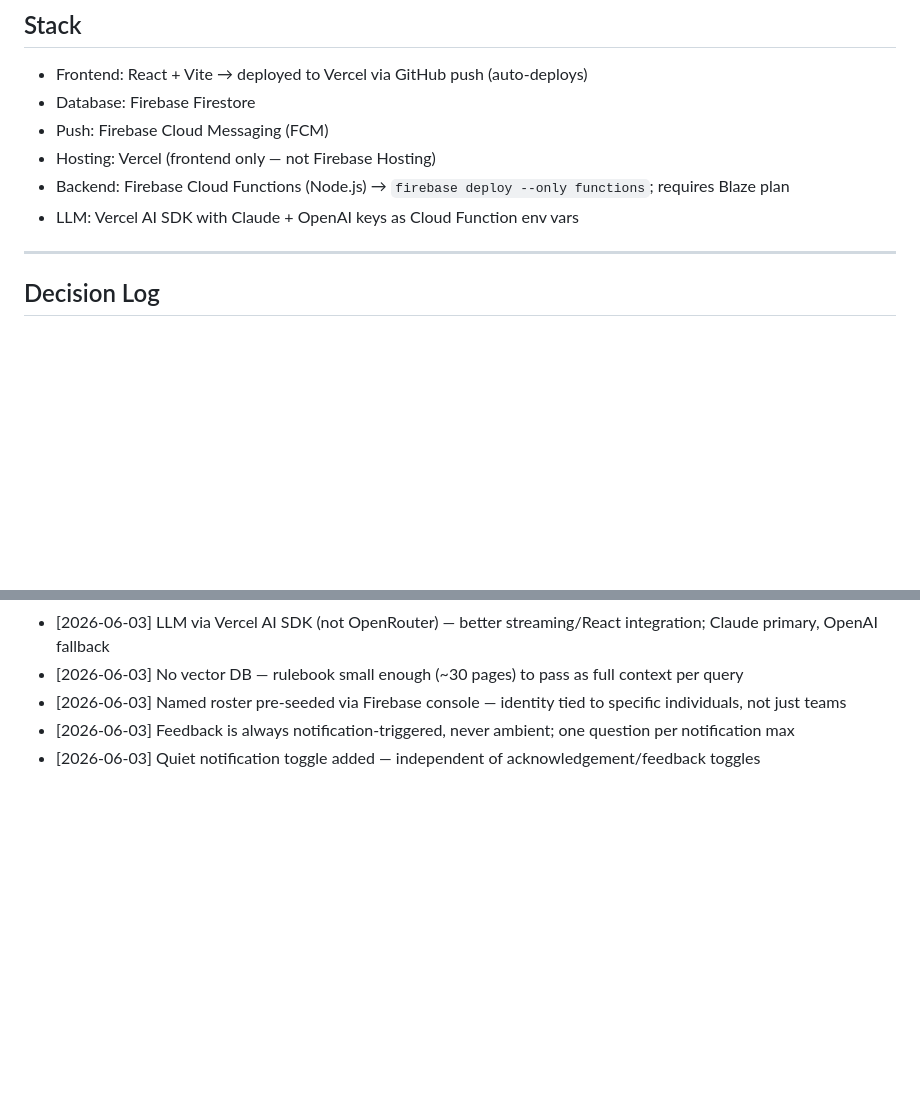
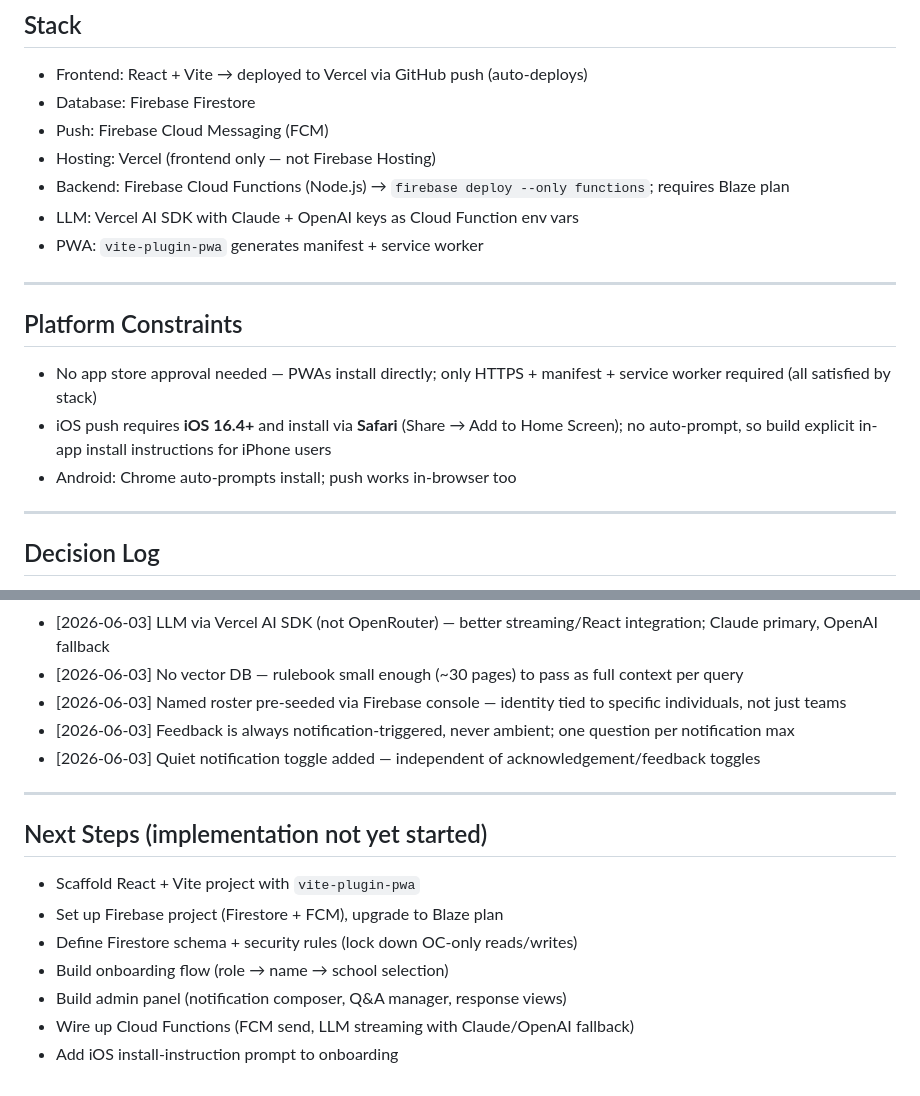
Before and after one commit to justin-brown208/JMUCC-app, a Markdown page: CLAUDE.md, 2 parts joined by grey strips. GitHub-like rendering; blank space fills up the shorter version.

Commit message:
Updated CLAUDE.md with next steps

```diff
--- a/CLAUDE.md
+++ b/CLAUDE.md
@@ -65,6 +65,14 @@ PWA for a university case competition. Core features: push notifications, feedba
 - Hosting: Vercel (frontend only — not Firebase Hosting)
 - Backend: Firebase Cloud Functions (Node.js) → `firebase deploy --only functions`; requires Blaze plan
 - LLM: Vercel AI SDK with Claude + OpenAI keys as Cloud Function env vars
+- PWA: `vite-plugin-pwa` generates manifest + service worker
+
+---
+
+## Platform Constraints
+- No app store approval needed — PWAs install directly; only HTTPS + manifest + service worker required (all satisfied by stack)
+- iOS push requires **iOS 16.4+** and install via **Safari** (Share → Add to Home Screen); no auto-prompt, so build explicit in-app install instructions for iPhone users
+- Android: Chrome auto-prompts install; push works in-browser too
 
 ---
 
@@ -78,3 +86,14 @@ PWA for a university case competition. Core features: push notifications, feedba
 - [2026-06-03] Named roster pre-seeded via Firebase console — identity tied to specific individuals, not just teams
 - [2026-06-03] Feedback is always notification-triggered, never ambient; one question per notification max
 - [2026-06-03] Quiet notification toggle added — independent of acknowledgement/feedback toggles
+
+---
+
+## Next Steps (implementation not yet started)
+- Scaffold React + Vite project with `vite-plugin-pwa`
+- Set up Firebase project (Firestore + FCM), upgrade to Blaze plan
+- Define Firestore schema + security rules (lock down OC-only reads/writes)
+- Build onboarding flow (role → name → school selection)
+- Build admin panel (notification composer, Q&A manager, response views)
+- Wire up Cloud Functions (FCM send, LLM streaming with Claude/OpenAI fallback)
+- Add iOS install-instruction prompt to onboarding
```
